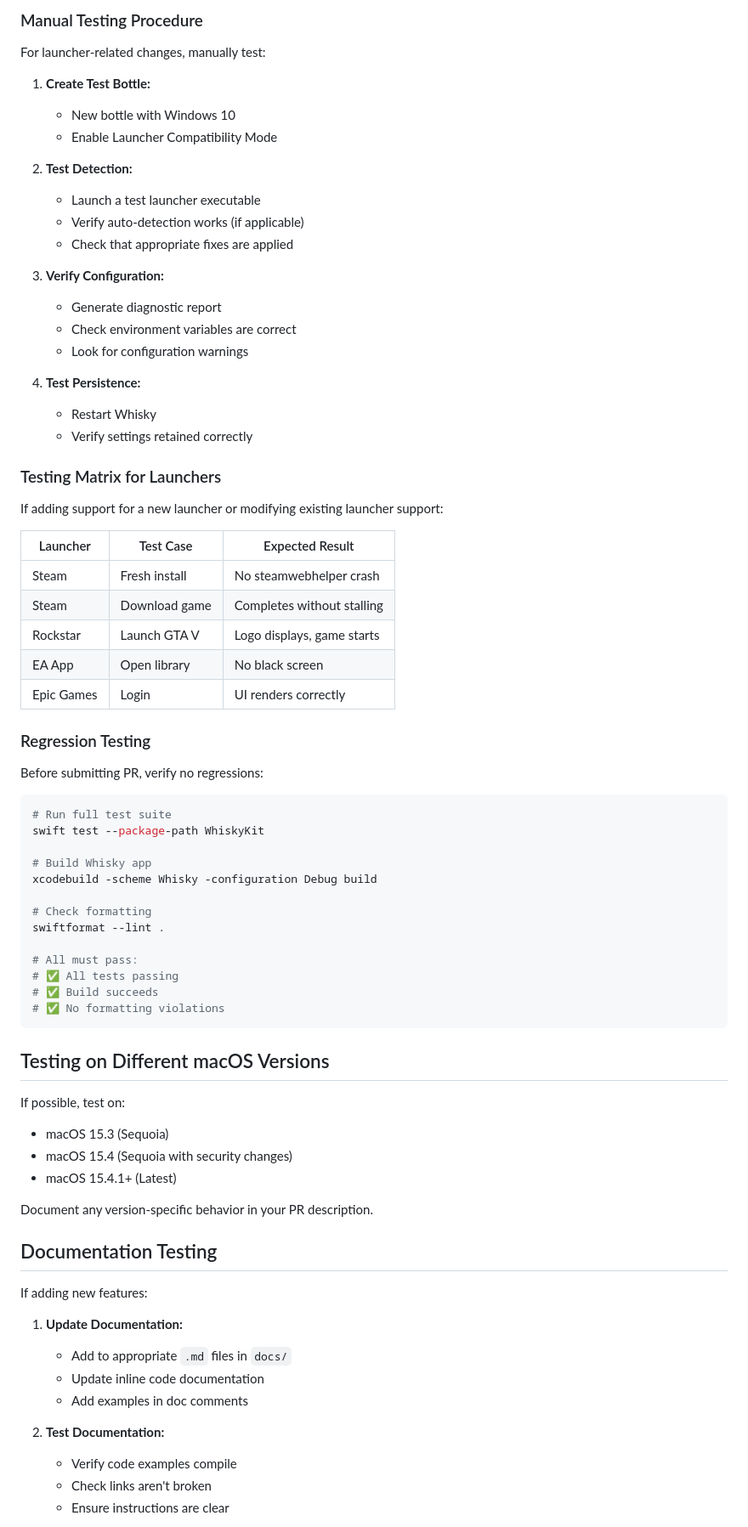
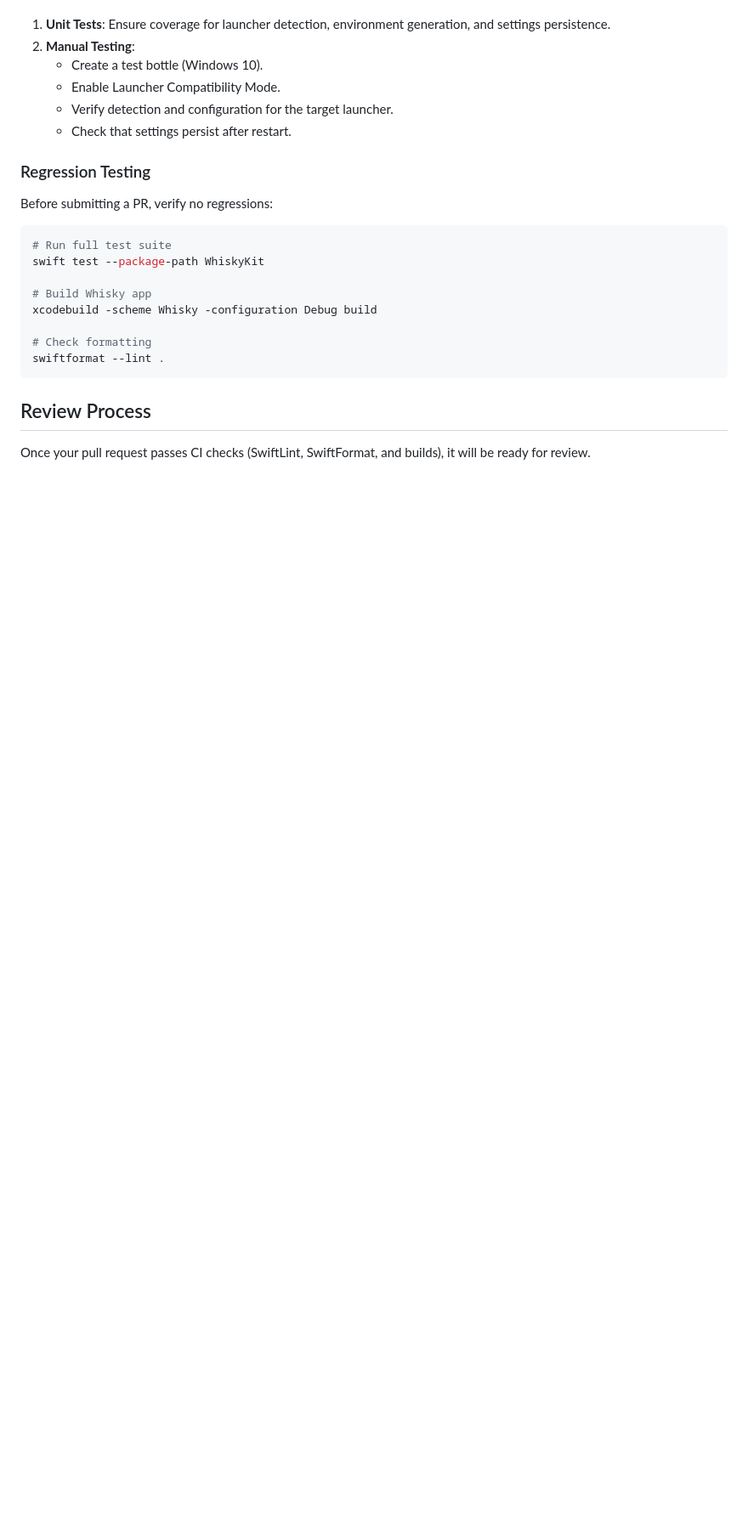
Before and after one commit to niltonperimneto/Whisky, a Markdown page: CONTRIBUTING.md, the part around one of its changes. Shown at 85% size. Drawn GitHub-style; blank space fills up the shorter version.

Commit message:
docs: Update CONTRIBUTING.md for current project state
Signed-off-by: Nilton Perim Neto <niltonperimneto@gmail.com>

````diff
--- a/CONTRIBUTING.md
+++ b/CONTRIBUTING.md
@@ -157,40 +83,13 @@ See existing test files for examples:
-### Manual Testing Procedure
-
-For launcher-related changes, manually test:
-
-1. **Create Test Bottle:**
-   - New bottle with Windows 10
-   - Enable Launcher Compatibility Mode
-
-2. **Test Detection:**
-   - Launch a test launcher executable
-   - Verify auto-detection works (if applicable)
-   - Check that appropriate fixes are applied
-
-3. **Verify Configuration:**
-   - Generate diagnostic report
-   - Check environment variables are correct
-   - Look for configuration warnings
-
-4. **Test Persistence:**
-   - Restart Whisky
-   - Verify settings retained correctly
-
-### Testing Matrix for Launchers
-
-If adding support for a new launcher or modifying existing launcher support:
-
-| Launcher | Test Case | Expected Result |
-|----------|-----------|-----------------|
-| Steam | Fresh install | No steamwebhelper crash |
-| Steam | Download game | Completes without stalling |
-| Rockstar | Launch GTA V | Logo displays, game starts |
-| EA App | Open library | No black screen |
-| Epic Games | Login | UI renders correctly |
+1.  **Unit Tests**: Ensure coverage for launcher detection, environment generation, and settings persistence.
+2.  **Manual Testing**:
+    -   Create a test bottle (Windows 10).
+    -   Enable Launcher Compatibility Mode.
+    -   Verify detection and configuration for the target launcher.
+    -   Check that settings persist after restart.
 
 ### Regression Testing
 
-Before submitting PR, verify no regressions:
+Before submitting a PR, verify no regressions:
 
 ```bash
 # Run full test suite
@@ -201,33 +100,9 @@ xcodebuild -scheme Whisky -configuration Debug build
 
 # Check formatting
 swiftformat --lint .
-
-# All must pass:
-# ✅ All tests passing
-# ✅ Build succeeds
-# ✅ No formatting violations
 ```
 
-## Testing on Different macOS Versions
+## Review Process
 
-If possible, test on:
-- macOS 15.3 (Sequoia)
-- macOS 15.4 (Sequoia with security changes)
-- macOS 15.4.1+ (Latest)
+Once your pull request passes CI checks (SwiftLint, SwiftFormat, and builds), it will be ready for review.
 
-Document any version-specific behavior in your PR description.
-
-## Documentation Testing
-
-If adding new features:
-
-1. **Update Documentation:**
-   - Add to appropriate `.md` files in `docs/`
-   - Update inline code documentation
-   - Add examples in doc comments
-
-2. **Test Documentation:**
-   - Verify code examples compile
-   - Check links aren't broken
-   - Ensure instructions are clear
-
````
Also changed, not shown: other parts of CONTRIBUTING.md (+20 -128 lines).
